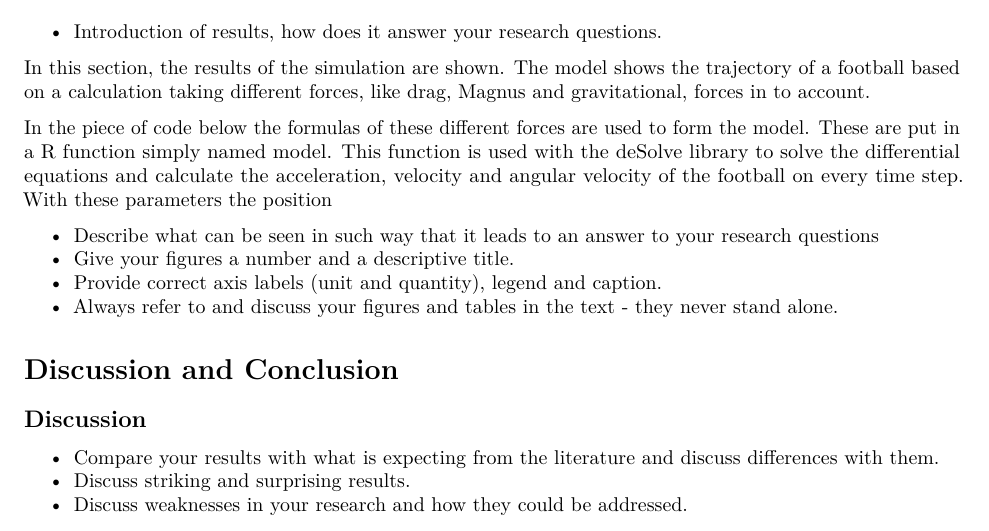
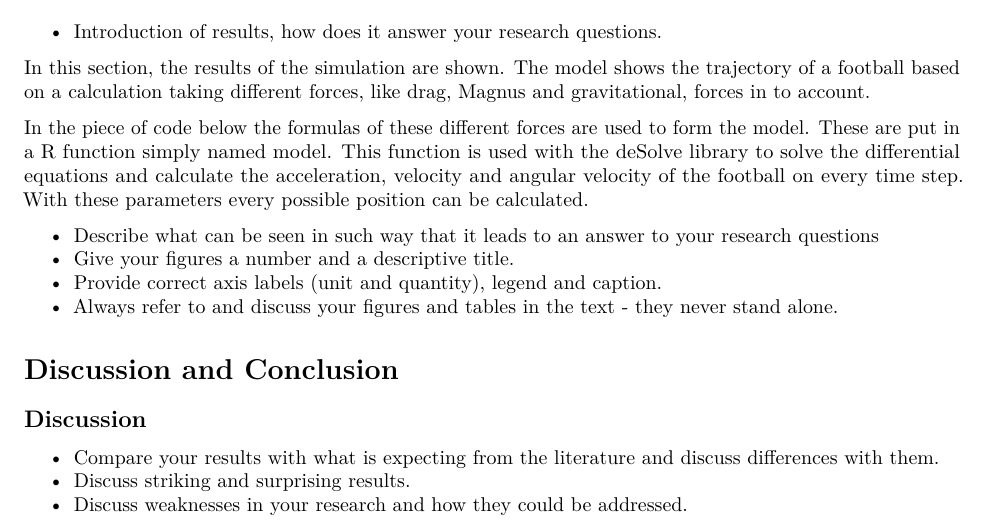
Before and after one commit to sjnelen/Themaopdracht_8, an R Markdown document (EindOpdracht/Eindopdracht.Rmd): part of page 5 of 7, cut so that both start at the same text. Rendered offline with R 4.5, knitr and Pandoc, then LaTeX, with nearby package versions.

Commit message:
Small adjustments

````diff
--- a/EindOpdracht/Eindopdracht.Rmd
+++ b/EindOpdracht/Eindopdracht.Rmd
@@ -267,7 +267,7 @@ In the piece of code below the formulas of these different forces are used to fo
 the model. These are put in a R function simply named model. This function is used
 with the deSolve library to solve the differential equations and calculate the
 acceleration, velocity and angular velocity of the football on every time step. With
-these parameters the position
+these parameters every possible position can be calculated.
 
 
 ```{r model, echo=FALSE, include=TRUE}
````
